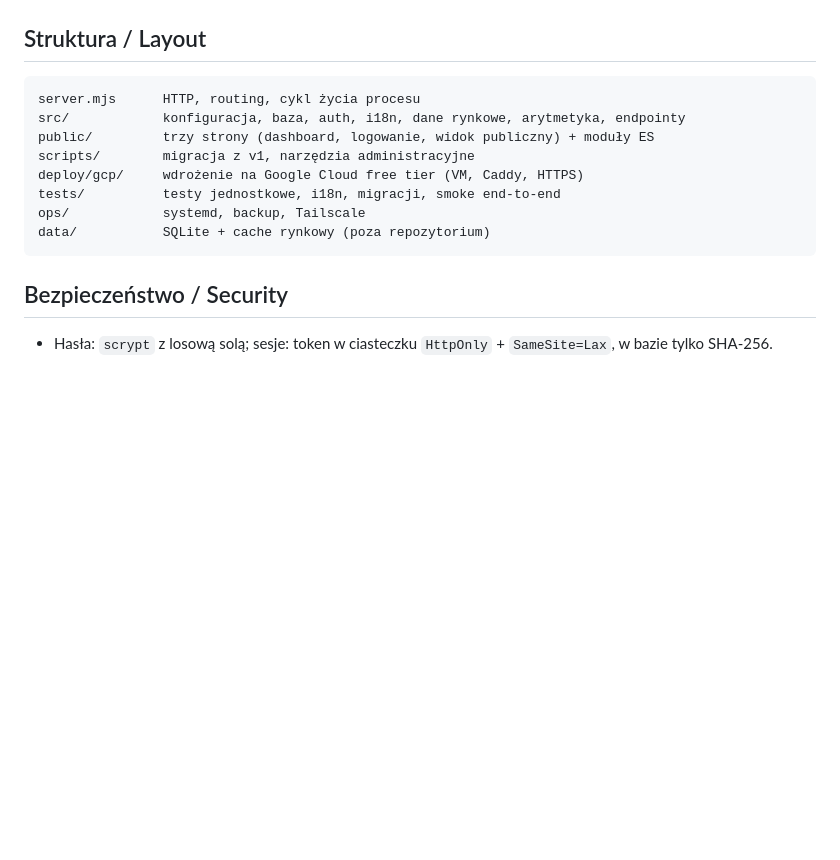
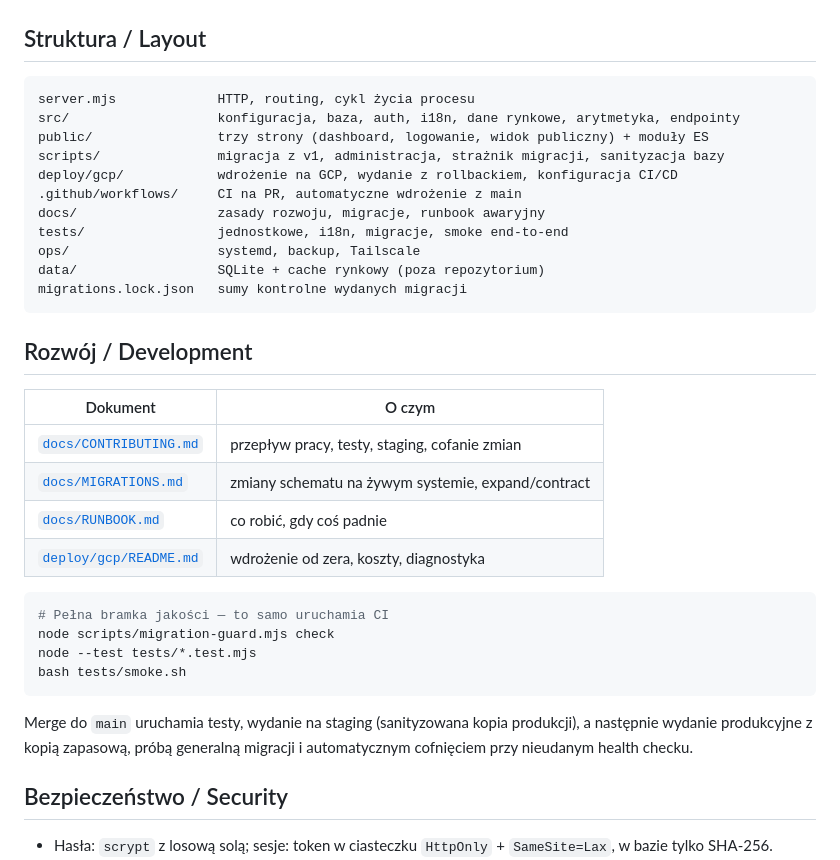
Before and after one commit to skow99/stock-dashboard, a Markdown page: README.md, the part around the change. Rendered like a GitHub page; blank space fills up the shorter version.

Commit message:
docs: przewodnik rozwoju, zasady migracji i runbook w README

````diff
--- a/README.md
+++ b/README.md
@@ -78,15 +78,38 @@ curl -s http://127.0.0.1:8787/stock-dashboard/api/v1/health | jq
 ## Struktura / Layout
 
 ```text
-server.mjs      HTTP, routing, cykl życia procesu
-src/            konfiguracja, baza, auth, i18n, dane rynkowe, arytmetyka, endpointy
-public/         trzy strony (dashboard, logowanie, widok publiczny) + moduły ES
-scripts/        migracja z v1, narzędzia administracyjne
-deploy/gcp/     wdrożenie na Google Cloud free tier (VM, Caddy, HTTPS)
-tests/          testy jednostkowe, i18n, migracji, smoke end-to-end
-ops/            systemd, backup, Tailscale
-data/           SQLite + cache rynkowy (poza repozytorium)
+server.mjs             HTTP, routing, cykl życia procesu
+src/                   konfiguracja, baza, auth, i18n, dane rynkowe, arytmetyka, endpointy
+public/                trzy strony (dashboard, logowanie, widok publiczny) + moduły ES
+scripts/               migracja z v1, administracja, strażnik migracji, sanityzacja bazy
+deploy/gcp/            wdrożenie na GCP, wydanie z rollbackiem, konfiguracja CI/CD
+.github/workflows/     CI na PR, automatyczne wdrożenie z main
+docs/                  zasady rozwoju, migracje, runbook awaryjny
+tests/                 jednostkowe, i18n, migracje, smoke end-to-end
+ops/                   systemd, backup, Tailscale
+data/                  SQLite + cache rynkowy (poza repozytorium)
+migrations.lock.json   sumy kontrolne wydanych migracji
 ```
+
+## Rozwój / Development
+
+| Dokument | O czym |
+|---|---|
+| [`docs/CONTRIBUTING.md`](docs/CONTRIBUTING.md) | przepływ pracy, testy, staging, cofanie zmian |
+| [`docs/MIGRATIONS.md`](docs/MIGRATIONS.md) | zmiany schematu na żywym systemie, expand/contract |
+| [`docs/RUNBOOK.md`](docs/RUNBOOK.md) | co robić, gdy coś padnie |
+| [`deploy/gcp/README.md`](deploy/gcp/README.md) | wdrożenie od zera, koszty, diagnostyka |
+
+```bash
+# Pełna bramka jakości — to samo uruchamia CI
+node scripts/migration-guard.mjs check
+node --test tests/*.test.mjs
+bash tests/smoke.sh
+```
+
+Merge do `main` uruchamia testy, wydanie na staging (sanityzowana kopia produkcji),
+a następnie wydanie produkcyjne z kopią zapasową, próbą generalną migracji
+i automatycznym cofnięciem przy nieudanym health checku.
 
 ## Bezpieczeństwo / Security
 
````
